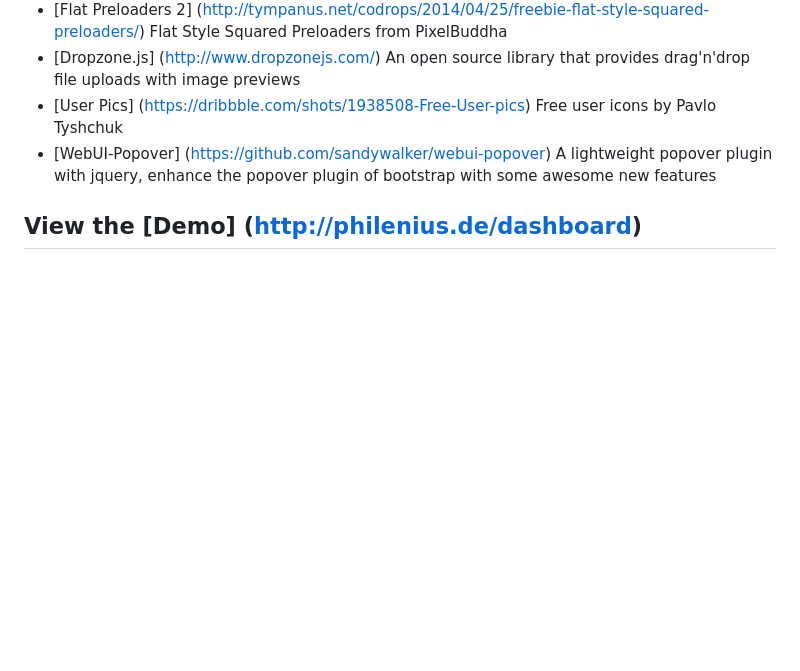
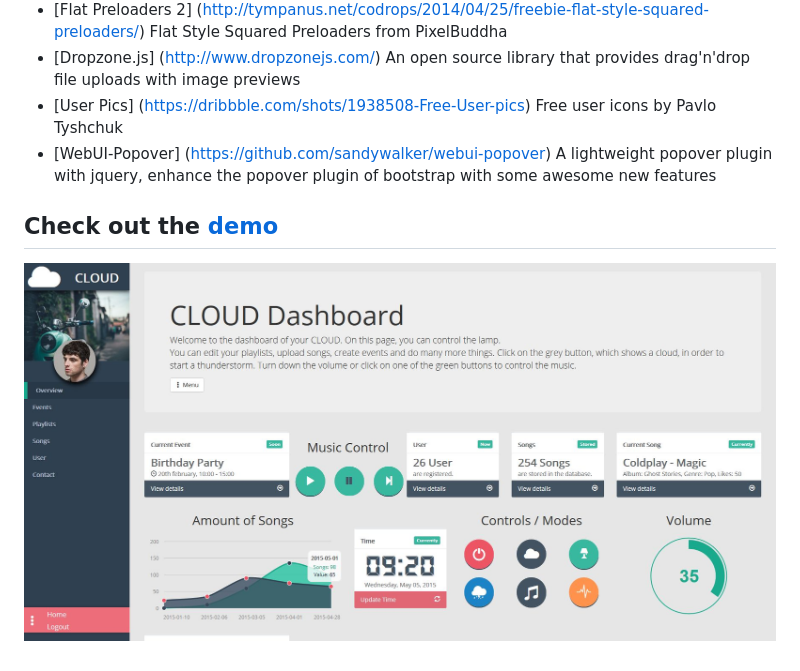
Before and after one commit to philenius/dashboard, a Markdown page: README.md, the part around the change printed below. GitHub-like rendering; pictures changed too: Screenshot.jpg (added); blank space fills up the shorter version.

Commit message:
added screenshot and corrected links

```diff
--- a/README.md
+++ b/README.md
@@ -20,4 +20,5 @@ Visit [our blog](http://blog.licua.de) for more information about the project CL
 * [User Pics] (https://dribbble.com/shots/1938508-Free-User-pics) Free user icons by Pavlo Tyshchuk
 * [WebUI-Popover] (https://github.com/sandywalker/webui-popover) A lightweight popover plugin with jquery, enhance the popover plugin of bootstrap with some awesome new features
 
-## View the [Demo] (http://philenius.de/dashboard)
+## Check out the [demo](https://dashboard.licua.de)
+![Dashboard Screenshot](Screenshot.jpg)
```
Also changed, not shown: other parts of README.md (+1 -1 lines).
